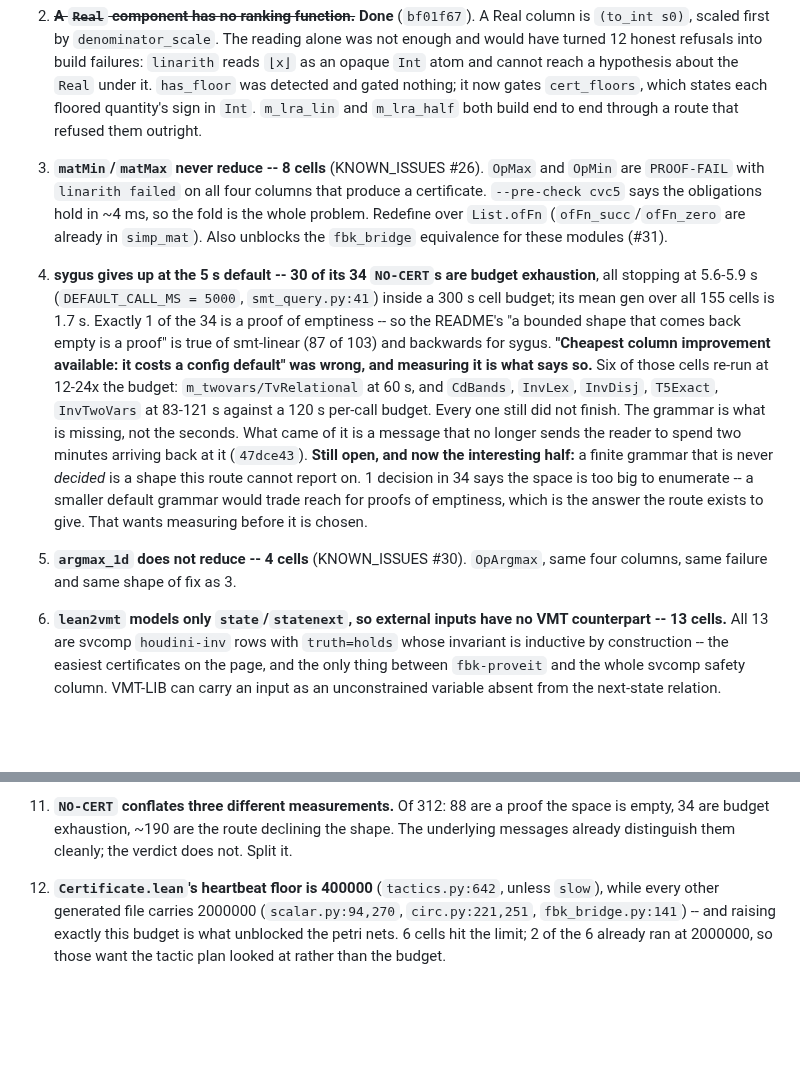
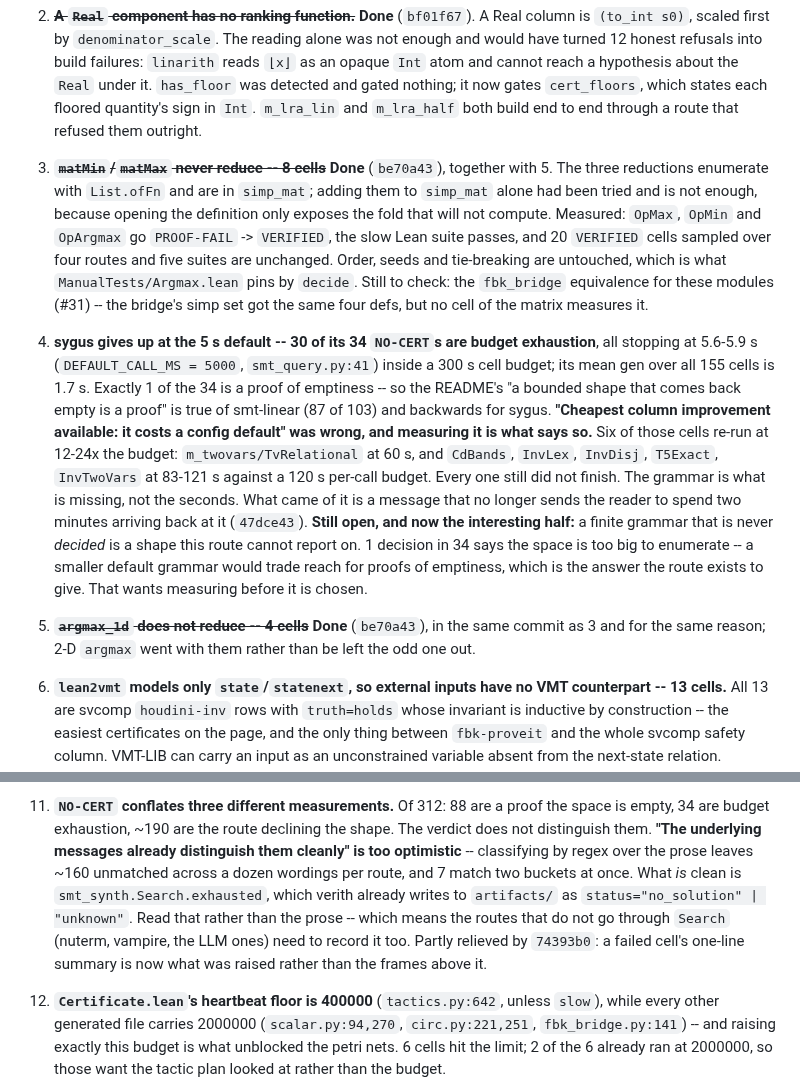
Before and after one commit to zeroth-research/reactive-modules, a Markdown page: TODO.md, 2 parts joined by grey strips. GitHub-like rendering; blank space fills up the shorter version.

Commit message:
docs: 3, 5 and half of 27 are closed; 11 costs more than it looked
KNOWN_ISSUES #26 and #30 move to the Fixed table; #27 keeps its open
half, which is the `opaque`-vs-reject decision, and loses the sentence
saying the ordinary route dies in a traceback -- it does not, and now it
refuses before generating.

TODO 11 is re-scoped from measuring it: classifying the three kinds of
`NO-CERT` by regex over the prose leaves ~160 of 312 unmatched and puts 7
in two buckets at once. `Search.exhausted` is already written to
`artifacts/` as a status and is what to read instead.

Co-Authored-By: Claude Opus 5 (1M context) <noreply@anthropic.com>
Claude-Session: https://claude.ai/code/session_01JGhSa8J1cFiLW911XRbj5F

```diff
--- a/TODO.md
+++ b/TODO.md
@@ -37,12 +37,17 @@ fail, and every `REFUTED` landed on a `truth=fails` row.
    each floored quantity's sign in `Int`. `m_lra_lin` and `m_lra_half` both
    build end to end through a route that refused them outright.
 
-3. **`matMin`/`matMax` never reduce -- 8 cells** (KNOWN_ISSUES #26). `OpMax`
-   and `OpMin` are `PROOF-FAIL` with `linarith failed` on all four columns that
-   produce a certificate. `--pre-check cvc5` says the obligations hold in
-   ~4 ms, so the fold is the whole problem. Redefine over `List.ofFn`
-   (`ofFn_succ`/`ofFn_zero` are already in `simp_mat`). Also unblocks the
-   `fbk_bridge` equivalence for these modules (#31).
+3. ~~**`matMin`/`matMax` never reduce -- 8 cells**~~ **Done** (`be70a43`),
+   together with 5. The three reductions enumerate with `List.ofFn` and are
+   in `simp_mat`; adding them to `simp_mat` alone had been tried and is not
+   enough, because opening the definition only exposes the fold that will
+   not compute. Measured: `OpMax`, `OpMin` and `OpArgmax` go `PROOF-FAIL` ->
+   `VERIFIED`, the slow Lean suite passes, and 20 `VERIFIED` cells sampled
+   over four routes and five suites are unchanged. Order, seeds and
+   tie-breaking are untouched, which is what `ManualTests/Argmax.lean` pins
+   by `decide`. Still to check: the `fbk_bridge` equivalence for these
+   modules (#31) -- the bridge's simp set got the same four defs, but no
+   cell of the matrix measures it.
 
 4. **sygus gives up at the 5 s default -- 30 of its 34 `NO-CERT`s are budget
    exhaustion**, all stopping at 5.6-5.9 s (`DEFAULT_CALL_MS = 5000`,
@@ -63,8 +68,9 @@ fail, and every `REFUTED` landed on a `truth=fails` row.
    would trade reach for proofs of emptiness, which is the answer the route
    exists to give. That wants measuring before it is chosen.
 
-5. **`argmax_1d` does not reduce -- 4 cells** (KNOWN_ISSUES #30). `OpArgmax`,
-   same four columns, same failure and same shape of fix as 3.
+5. ~~**`argmax_1d` does not reduce -- 4 cells**~~ **Done** (`be70a43`), in
+   the same commit as 3 and for the same reason; 2-D `argmax` went with them
+   rather than be left the odd one out.
 
 6. **`lean2vmt` models only `state`/`statenext`, so external inputs have no VMT
    counterpart -- 13 cells.** All 13 are svcomp `houdini-inv` rows with
@@ -123,8 +129,16 @@ fail, and every `REFUTED` landed on a `truth=fails` row.
 
 11. **`NO-CERT` conflates three different measurements.** Of 312: 88 are a
     proof the space is empty, 34 are budget exhaustion, ~190 are the route
-    declining the shape. The underlying messages already distinguish them
-    cleanly; the verdict does not. Split it.
+    declining the shape. The verdict does not distinguish them. **"The
+    underlying messages already distinguish them cleanly" is too
+    optimistic** -- classifying by regex over the prose leaves ~160
+    unmatched across a dozen wordings per route, and 7 match two buckets at
+    once. What *is* clean is `smt_synth.Search.exhausted`, which verith
+    already writes to `artifacts/` as `status="no_solution" | "unknown"`.
+    Read that rather than the prose -- which means the routes that do not go
+    through `Search` (nuterm, vampire, the LLM ones) need to record it too.
+    Partly relieved by `74393b0`: a failed cell's one-line summary is now
+    what was raised rather than the frames above it.
 
 12. **`Certificate.lean`'s heartbeat floor is 400000** (`tactics.py:642`,
     unless `slow`), while every other generated file carries 2000000
```
Also changed, not shown: 1 other file.
